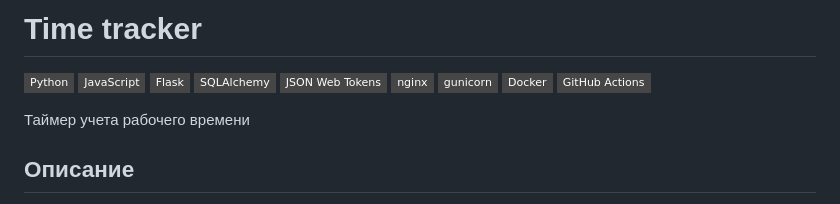
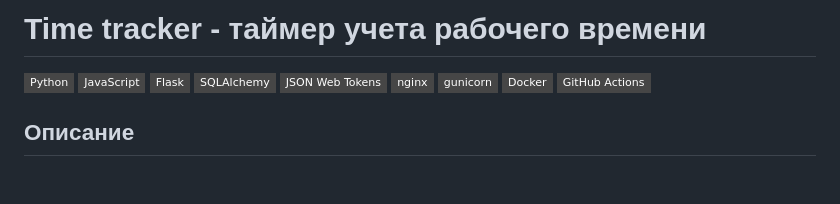
Before and after one commit to nepa27/time_tracker, a Markdown page: README.md, the part around the change. Rendered like a GitHub page; badges without logos; blank space fills up the shorter version.

```diff
--- a/README.md
+++ b/README.md
@@ -1,4 +1,4 @@
-# Time tracker
+# Time tracker - таймер учета рабочего времени
 [![Python](https://img.shields.io/badge/-Python-464646?style=flat-square&logo=Python)](https://www.python.org/)
 [![JavaScript](https://img.shields.io/badge/-JavaScript-464646?style=flat-square&logo=JavaScript)](https://www.javascript.com/)
 [![Flask](https://img.shields.io/badge/-Flask-464646?style=flat-square&logo=Flask)](https://flask.palletsprojects.com/)
@@ -9,7 +9,6 @@
 [![docker](https://img.shields.io/badge/-Docker-464646?style=flat-square&logo=docker)](https://www.docker.com/)
 [![GitHub%20Actions](https://img.shields.io/badge/-GitHub%20Actions-464646?style=flat-square&logo=GitHub%20actions)](https://github.com/features/actions)
 
-Таймер учета рабочего времени
 
 ## Описание
 Добро пожаловать в приложение Time Tracker - ваше универсальное решение для оптимизации работы с рабочим временем!
```
